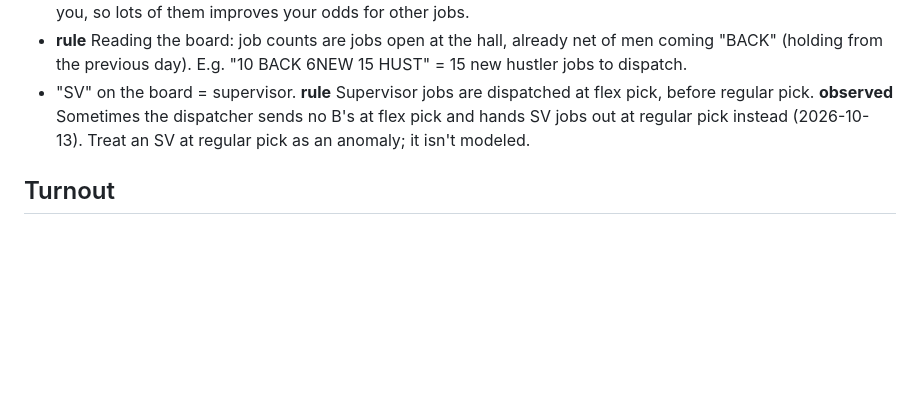
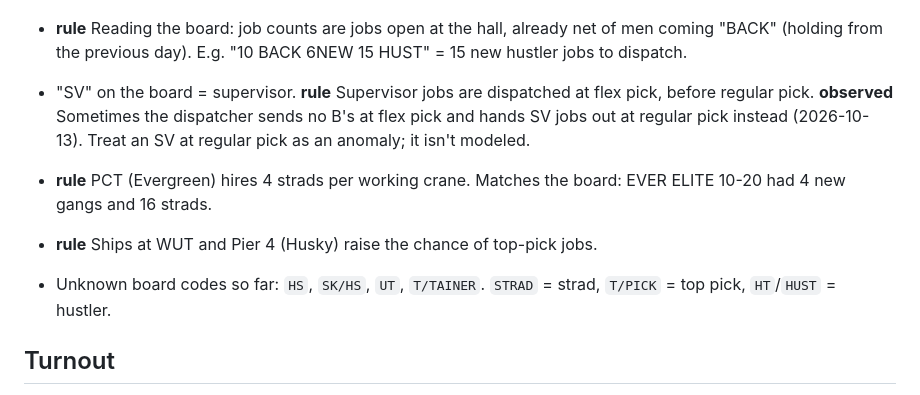
Before and after one commit to TheJoe1990/Ilwu, a Markdown page: docs/dispatch-logic.md, the part around the change. Rendered like a GitHub page; blank space fills up the shorter version.

Commit message:
Doc: PCT 4 strads per crane, WUT/P-4 top picks
Co-Authored-By: Claude Opus 5.5 <noreply@anthropic.com>
Claude-Session: https://claude.ai/code/session_01QU2aja5ffwwec6fCSdiUxY

```diff
--- a/docs/dispatch-logic.md
+++ b/docs/dispatch-logic.md
@@ -21,6 +21,10 @@ Nothing here assumes which job *you* want. Your preferences go in your own agent
 - **observed** Lashers on the board = a ship starting or finishing. Lashing and car ships soak up labor ahead of you, so lots of them improves your odds for other jobs.
 - **rule** Reading the board: job counts are jobs open at the hall, already net of men coming "BACK" (holding from the previous day). E.g. "10 BACK 6NEW 15 HUST" = 15 new hustler jobs to dispatch.
 - "SV" on the board = supervisor. **rule** Supervisor jobs are dispatched at flex pick, before regular pick. **observed** Sometimes the dispatcher sends no B's at flex pick and hands SV jobs out at regular pick instead (2026-10-13). Treat an SV at regular pick as an anomaly; it isn't modeled.
+
+- **rule** PCT (Evergreen) hires 4 strads per working crane. Matches the board: EVER ELITE 10-20 had 4 new gangs and 16 strads.
+- **rule** Ships at WUT and Pier 4 (Husky) raise the chance of top-pick jobs.
+- Unknown board codes so far: `HS`, `SK/HS`, `UT`, `T/TAINER`. `STRAD` = strad, `T/PICK` = top pick, `HT`/`HUST` = hustler.
 
 ## Turnout
 
```
